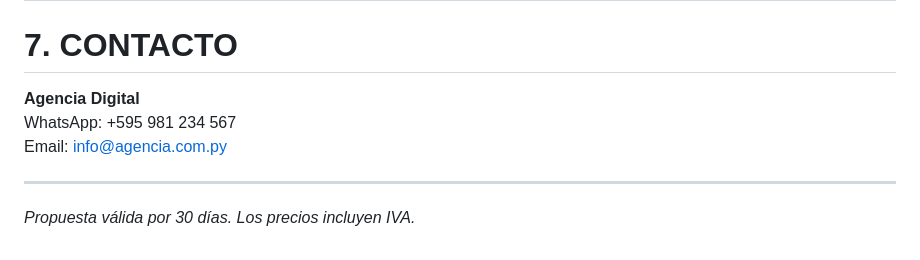
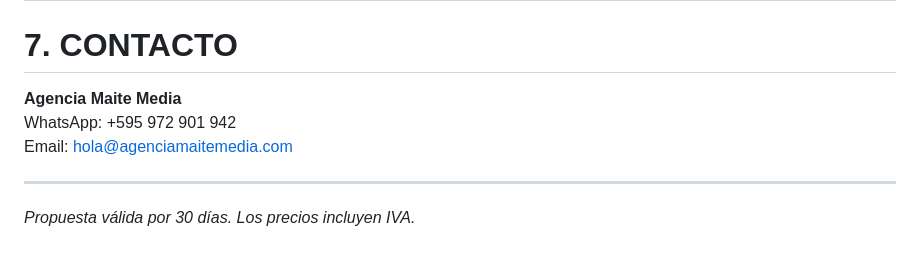
Before and after one commit to danimendie/sibarys, a Markdown page: Sibarys_Propuesta_Comercial_2026.md, the part around one of its changes. Drawn GitHub-style.

```diff
--- a/Sibarys_Propuesta_Comercial_2026.md
+++ b/Sibarys_Propuesta_Comercial_2026.md
@@ -124,9 +140,9 @@ Síbarys tiene un dominio registrado, redes sociales y posicionamiento en el mer
 
 # 7. CONTACTO
 
-**Agencia Digital**
-WhatsApp: +595 981 234 567
-Email: info@agencia.com.py
+**Agencia Maite Media**
+WhatsApp: +595 972 901 942
+Email: hola@agenciamaitemedia.com
 
 ---
 
```
Also changed, not shown: other parts of Sibarys_Propuesta_Comercial_2026.md (+53 -37 lines).
